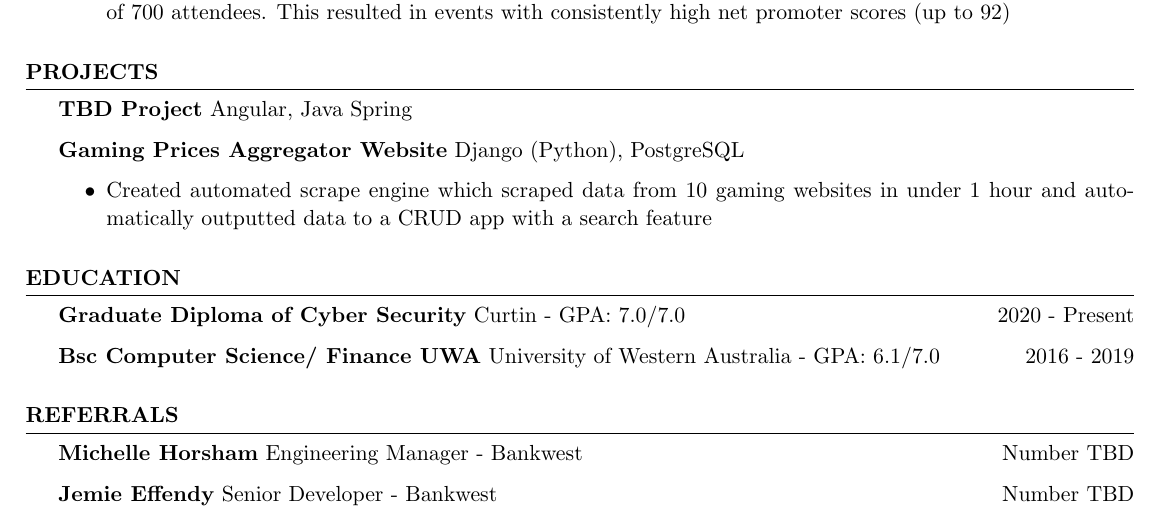
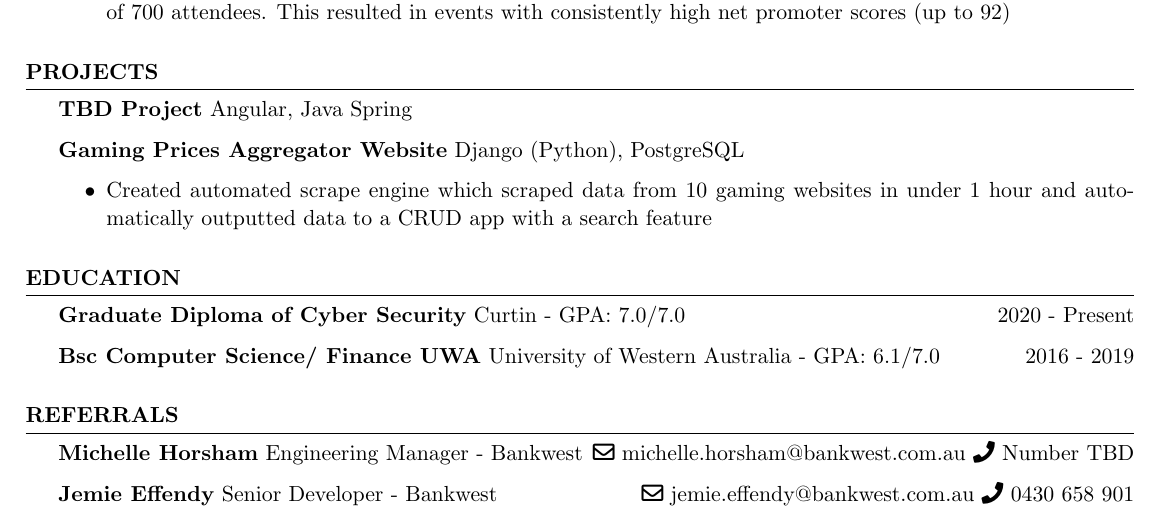
Before and after one commit to daniel-chen2/resume, a LaTeX CV (resume.tex): part of the page, cut so that both start at the same text. Compiled offline with pdfLaTeX.

Commit message:
feature: add referrals to pdf

```diff
--- a/resume.tex
+++ b/resume.tex
@@ -62,8 +62,14 @@
 
 	\begin{rSection}{Referrals}
 		\vspace{-1.25em}
-		\item \textbf{Michelle Horsham} {Engineering Manager - Bankwest} \hfill Number TBD
+		\item \textbf{Michelle Horsham} {Engineering Manager - Bankwest}
+			\hfill
+			\faIcon[regular]{envelope} michelle.horsham@bankwest.com.au
+			\faIcon[regular]{phone} Number TBD
 
-		\item \textbf{Jemie Effendy} {Senior Developer - Bankwest} \hfill Number TBD
+		\item \textbf{Jemie Effendy} {Senior Developer - Bankwest}
+			\hfill
+			\faIcon[regular]{envelope} jemie.effendy@bankwest.com.au
+			\faIcon[regular]{phone} 0430 658 901
 	\end{rSection}
 \end{document}
```
Also changed, not shown: resume.pdf, 2 other files.
